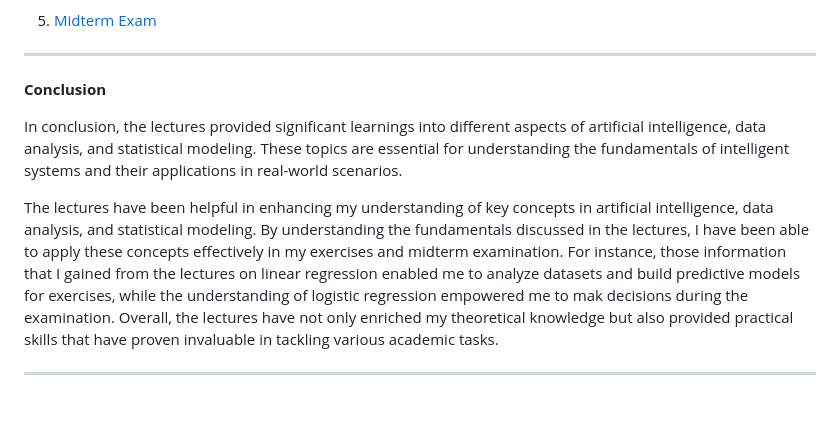
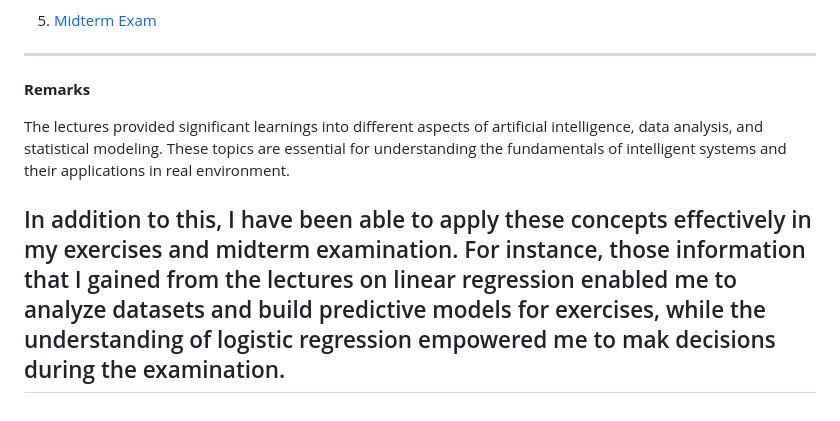
Before and after one commit to rozumary/Introduction-to-Intelligent-System, a Markdown page: README.md, the part around the change. Rendered like a GitHub page.

```diff
--- a/README.md
+++ b/README.md
@@ -111,10 +111,9 @@ Welcome to my own portfolio. Here are the compilations of the lectures, activiti
 
 ---
 
-**Conclusion**
+**Remarks**
 
-In conclusion, the lectures provided significant learnings into different aspects of artificial intelligence, data analysis, and statistical modeling. These topics are essential for understanding the fundamentals of intelligent systems and their applications in real-world scenarios.
+The lectures provided significant learnings into different aspects of artificial intelligence, data analysis, and statistical modeling. These topics are essential for understanding the fundamentals of intelligent systems and their applications in real environment.
 
-The lectures have been helpful in enhancing my understanding of key concepts in artificial intelligence, data analysis, and statistical modeling. By understanding the fundamentals discussed in the lectures, I have been able to apply these concepts effectively in my exercises and midterm examination. For instance, those information that I gained from the lectures on linear regression enabled me to analyze datasets and build predictive models for exercises, while the understanding of logistic regression empowered me to mak decisions during the examination. Overall, the lectures have not only enriched my theoretical knowledge but also provided practical skills that have proven invaluable in tackling various academic tasks.
-
+In addition to this, I have been able to apply these concepts effectively in my exercises and midterm examination. For instance, those information that I gained from the lectures on linear regression enabled me to analyze datasets and build predictive models for exercises, while the understanding of logistic regression empowered me to mak decisions during the examination.
 ---
```
